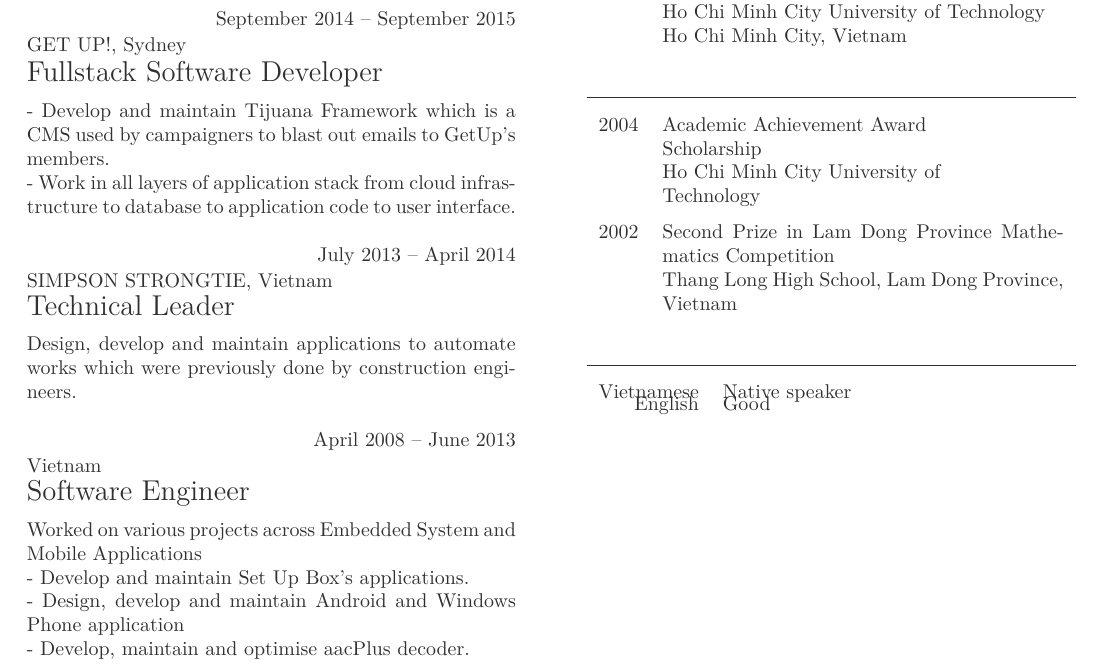
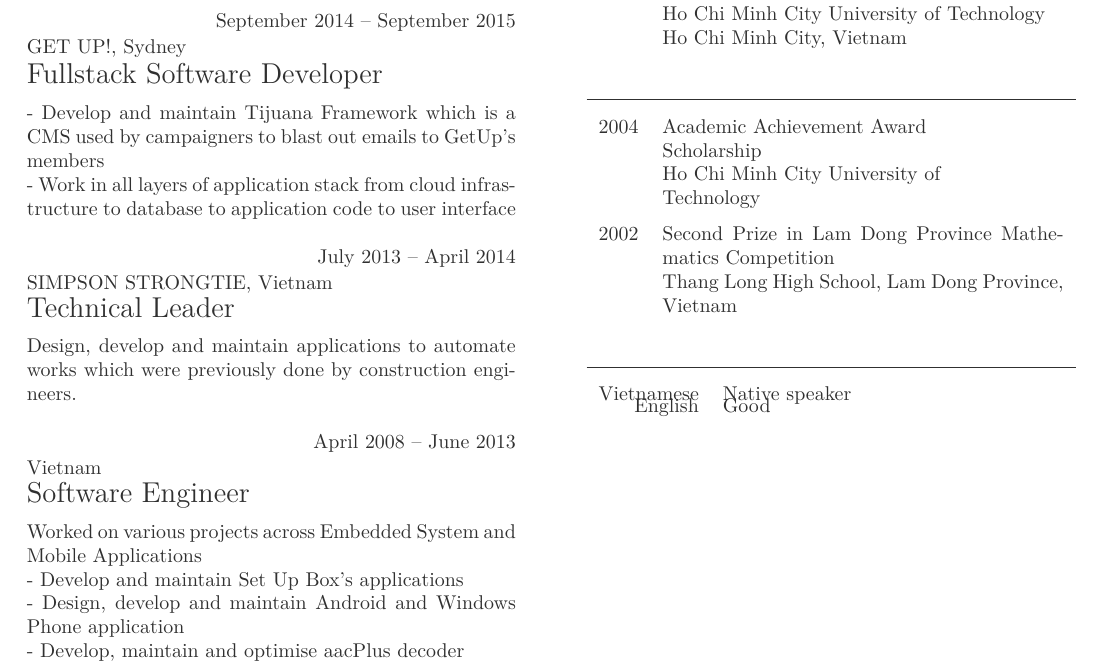
Before and after one commit to bangn/cv, a LaTeX thesis (banguyen.tex): part of the page, cut so that both start at the same text. Compiled offline with LuaLaTeX.

Commit message:
Correctly use punctuation

```diff
--- a/banguyen.tex
+++ b/banguyen.tex
@@ -37,9 +37,9 @@
     {Fullstack Software Developer}
 
     - Develop and maintain Tijuana Framework which is a CMS
-    used by campaigners to blast out emails to GetUp's members.
+    used by campaigners to blast out emails to GetUp's members
     \newline - Work in all layers of application stack from cloud infrastructure
-    to database to application code to user interface.
+    to database to application code to user interface
 
 \item{July 2013 -- April 2014}
     {SIMPSON STRONGTIE, Vietnam}
@@ -52,9 +52,9 @@
     {Software Engineer}
 
     Worked on various projects across Embedded System and Mobile Applications
-    \newline - Develop and maintain Set Up Box's applications.
+    \newline - Develop and maintain Set Up Box's applications
     \newline - Design, develop and maintain Android and Windows Phone application
-    \newline - Develop, maintain and optimise aacPlus decoder.
+    \newline - Develop, maintain and optimise aacPlus decoder
 
 \end{eventlist}
 
```
